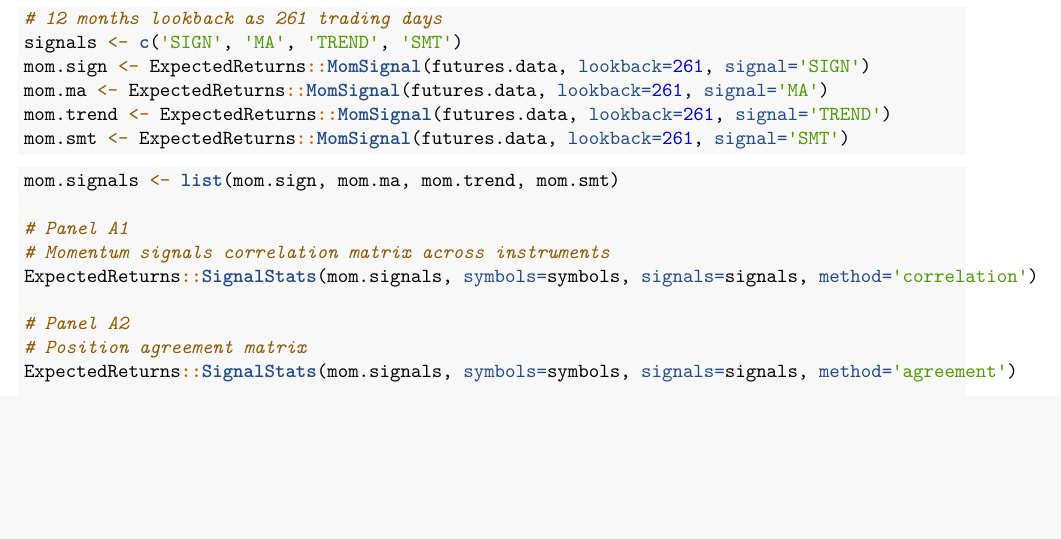
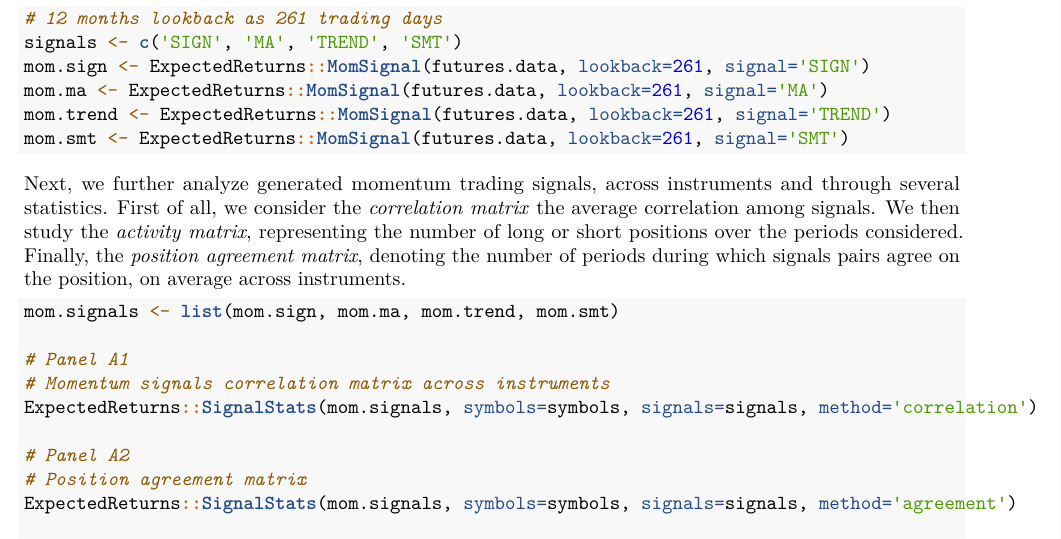
Before and after one commit to JustinMShea/ExpectedReturns, an R Markdown document (vignettes/Improving-time-series-momentum.Rmd): part of page 8 of 9, cut so that both start at the same text, the shorter picture padded with empty space. Rendered offline with R 4.5, knitr and Pandoc, then LaTeX, with nearby package versions; the code chunks are not run, so their results and figures are left out.

Commit message:
Add signals stats basic intro in vignette
Added basic reference in the vignette as well. Also, fixed an old reference to 'cor', now 'correlation'.

#22

````diff
--- a/vignettes/Improving-time-series-momentum.Rmd
+++ b/vignettes/Improving-time-series-momentum.Rmd
@@ -396,6 +396,11 @@ mom.trend <- ExpectedReturns::MomSignal(futures.data, lookback=261, signal='TREN
 mom.smt <- ExpectedReturns::MomSignal(futures.data, lookback=261, signal='SMT')
 ```
 
+Next, we further analyze generated momentum trading signals, across instruments and through several statistics.
+First of all, we consider the *correlation matrix* the average correlation among signals.
+We then study the *activity matrix*, representing the number of long or short positions over the periods considered.
+Finally, the *position agreement matrix*, denoting the number of periods during which signals pairs agree on the position, on average across instruments.
+
 ```{r Table 3}
 mom.signals <- list(mom.sign, mom.ma, mom.trend, mom.smt)
 
````
Also changed, not shown: R/SignalStats.R (+1 -1 lines), 1 other file.
